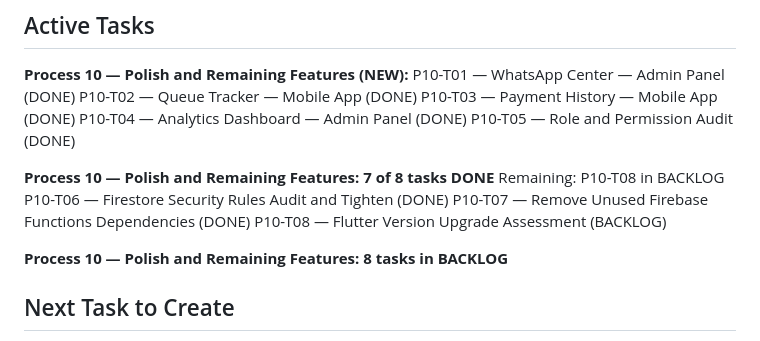
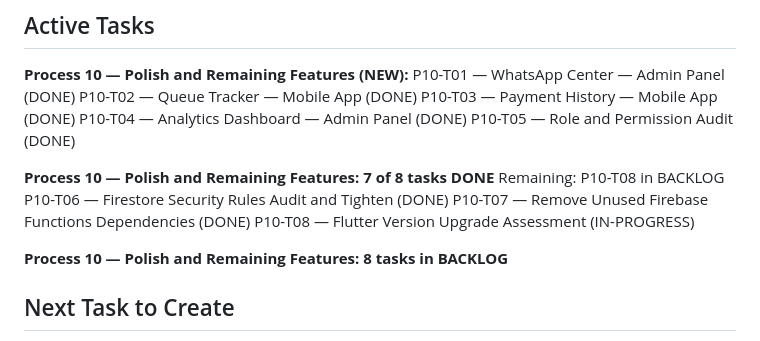
Before and after one commit to zarinjas/heclinicappv2, a Markdown page: memory/project-manager/context.md, the part around the change. GitHub-like rendering.

Commit message:
ai: P10-T08 — ASSIGN to IN-PROGRESS

```diff
--- a/memory/project-manager/context.md
+++ b/memory/project-manager/context.md
@@ -17,7 +17,7 @@ P10-T05 — Role and Permission Audit (DONE)
 Remaining: P10-T08 in BACKLOG
 P10-T06 — Firestore Security Rules Audit and Tighten (DONE)
 P10-T07 — Remove Unused Firebase Functions Dependencies (DONE)
-P10-T08 — Flutter Version Upgrade Assessment (BACKLOG)
+P10-T08 — Flutter Version Upgrade Assessment (IN-PROGRESS)
 
 **Process 10 — Polish and Remaining Features: 8 tasks in BACKLOG**
 
```
Also changed, not shown: memory/project-manager/task-index.md (+1 -1 lines), tasks/in-progress/P10-T08-flutter-version-upgrade-assessment.md (renamed from tasks/backlog/P10-T08-flutter-version-upgrade-assessment.md, +1 -1 lines).
